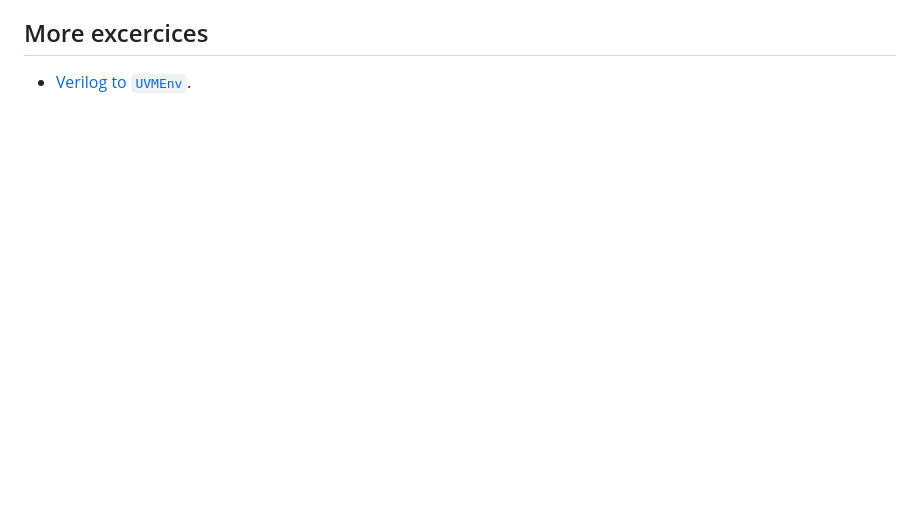
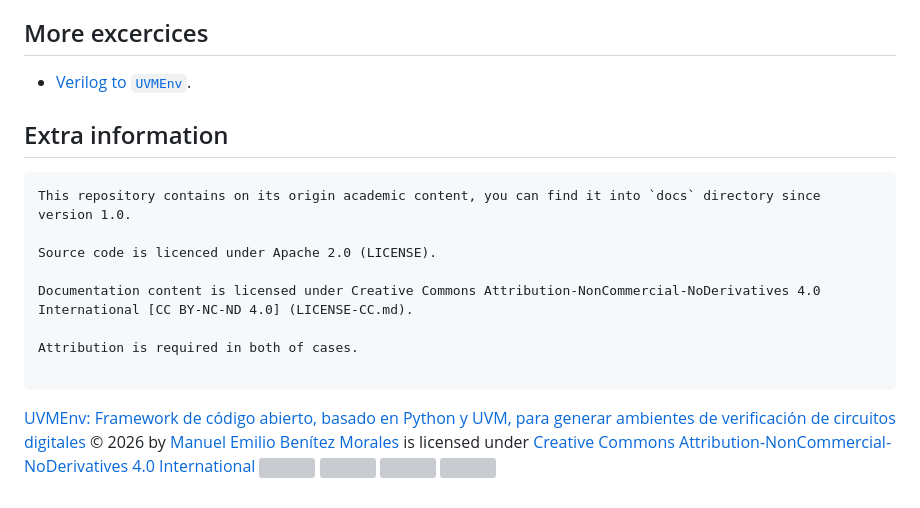
Before and after one commit to ManBenit/uvmenv, a Markdown page: README.md, the part around one of its changes. Rendered like a GitHub page; blank space fills up the shorter version; grey boxes are pictures that could not be loaded.

````diff
--- a/README.md
+++ b/README.md
@@ -72,3 +54,21 @@ which is its hierarchy level.
 
 ## More excercices
 - [Verilog to `UVMEnv`](https://github.com/ManBenit/v2uvmenv).
+
+
+## Extra information
+```
+This repository contains on its origin academic content, you can find it into `docs` directory since version 1.0.
+
+Source code is licenced under Apache 2.0 (LICENSE).
+
+Documentation content is licensed under Creative Commons Attribution-NonCommercial-NoDerivatives 4.0 International [CC BY-NC-ND 4.0] (LICENSE-CC.md).
+
+Attribution is required in both of cases.
+
+```
+<a href="https://github.com/ManBenit/uvmenv/">UVMEnv: Framework de código abierto, basado en Python y UVM, para generar ambientes de verificación de circuitos digitales</a> © 2026 by <a href="https://www.linkedin.com/in/manbenit/">Manuel Emilio Benítez Morales</a> is licensed under <a href="https://creativecommons.org/licenses/by-nc-nd/4.0/">Creative Commons Attribution-NonCommercial-NoDerivatives 4.0 International</a>
+<img src="https://mirrors.creativecommons.org/presskit/icons/cc.svg" width="20" height="20">
+<img src="https://mirrors.creativecommons.org/presskit/icons/by.svg" width="20" height="20">
+<img src="https://mirrors.creativecommons.org/presskit/icons/nc.svg" width="20" height="20">
+<img src="https://mirrors.creativecommons.org/presskit/icons/nd.svg" width="20" height="20">
````
Also changed, not shown: other parts of README.md (+17 -35 lines).
